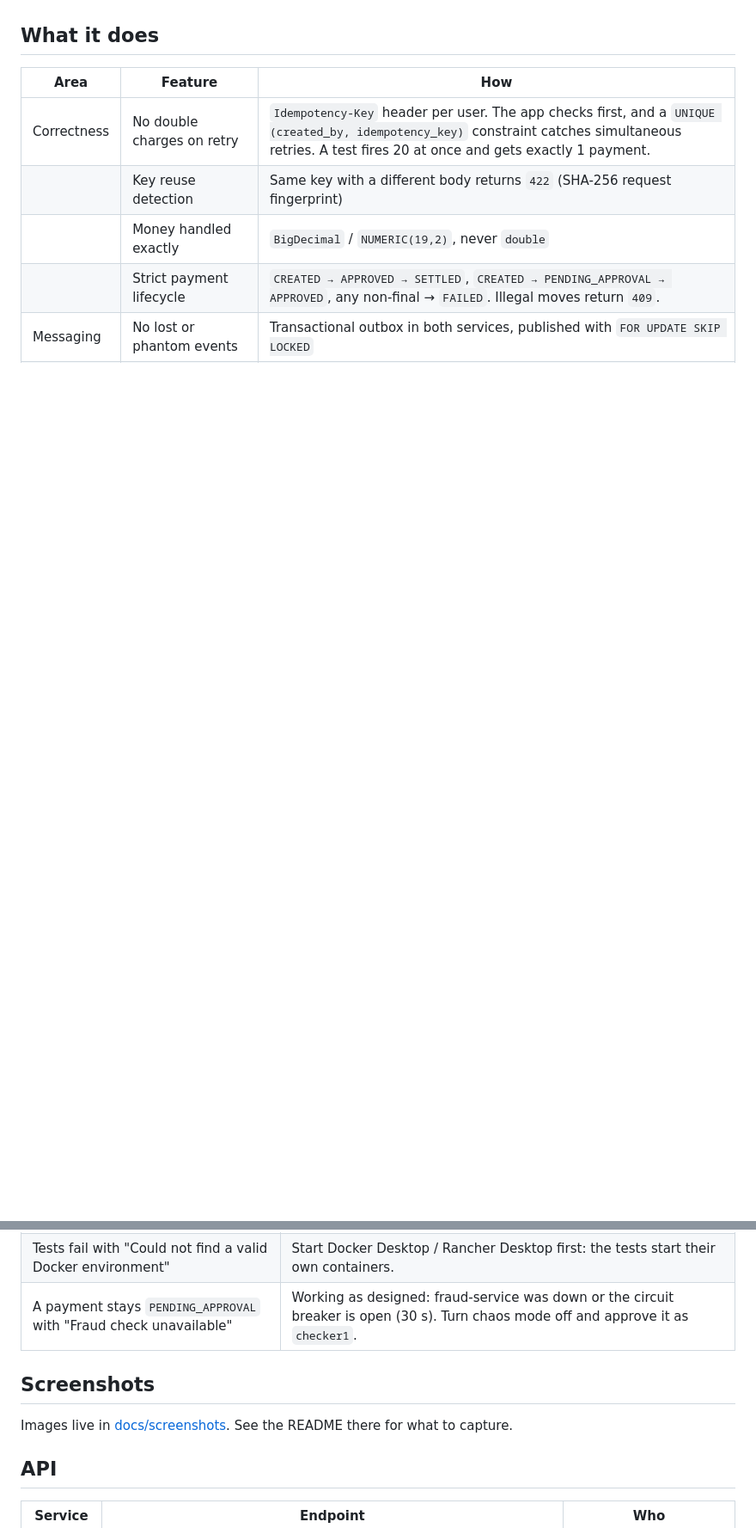
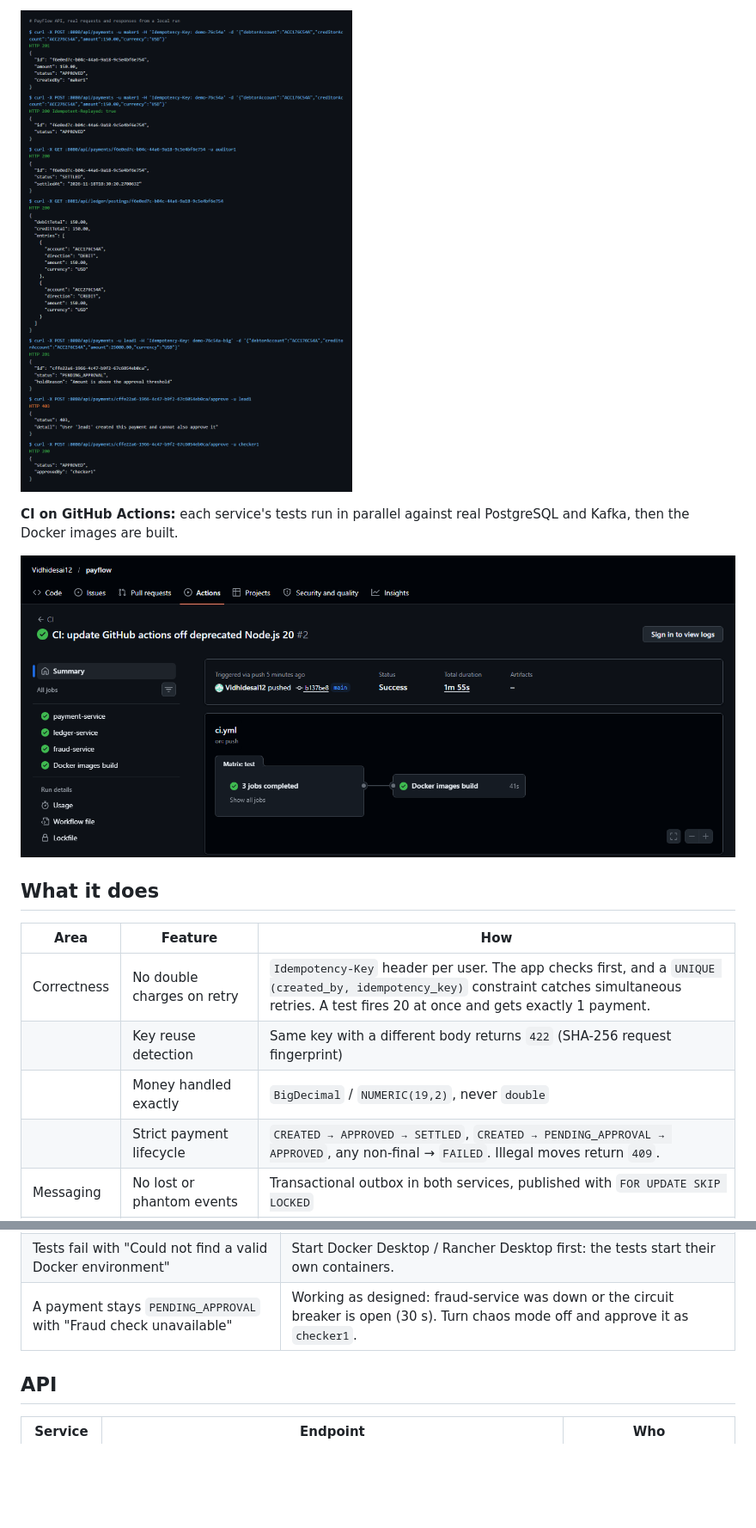
Before and after one commit to Vidhidesai12/payflow, a Markdown page: README.md, 2 parts joined by grey strips. Shown at 86% size. Drawn GitHub-style; pictures changed too: docs/screenshots/ci-passing.png (added), docs/screenshots/demo-flow.png (added); blank space fills up the shorter version.

```diff
--- a/README.md
+++ b/README.md
@@ -48,3 +63,8 @@ flowchart LR
+![API walkthrough with real responses](docs/screenshots/demo-flow.png)
+
+**CI on GitHub Actions:** each service's tests run in parallel against real PostgreSQL and Kafka, then the Docker images are built.
+
+![GitHub Actions run, all jobs green](docs/screenshots/ci-passing.png)
 
 ## What it does
 
@@ -148,23 +168,6 @@ POST /api/reconciliation/runs (auditor1)      -> "status":"MATCHED", "mismatchCo
 | Tests fail with "Could not find a valid Docker environment" | Start Docker Desktop / Rancher Desktop first: the tests start their own containers. |
 | A payment stays `PENDING_APPROVAL` with "Fraud check unavailable" | Working as designed: fraud-service was down or the circuit breaker is open (30 s). Turn chaos mode off and approve it as `checker1`. |
 
-## Screenshots
-
-Images live in [docs/screenshots](docs/screenshots). See the README there for what to capture.
-
-<!--
-  To show the screenshots, save the images under docs/screenshots/ with these names,
-  then delete this comment line and the closing one below.
-
-| Grafana dashboard | Payment flow in demo.http |
-|---|---|
-| ![Grafana PayFlow overview](docs/screenshots/grafana-dashboard.png) | ![demo.http walkthrough](docs/screenshots/demo-flow.png) |
-
-| Circuit breaker opening (logs) | Test run |
-|---|---|
-| ![Circuit breaker log](docs/screenshots/circuit-breaker.png) | ![All tests passing](docs/screenshots/tests-passing.png) |
--->
-
 ## API
 
 | Service | Endpoint | Who |
```
Also changed, not shown: other parts of README.md (+17 -2 lines), docs/screenshots/README.md (+7 -7 lines), docs/screenshots/circuit-breaker.png (added), docs/screenshots/grafana-dashboard.png (added).
